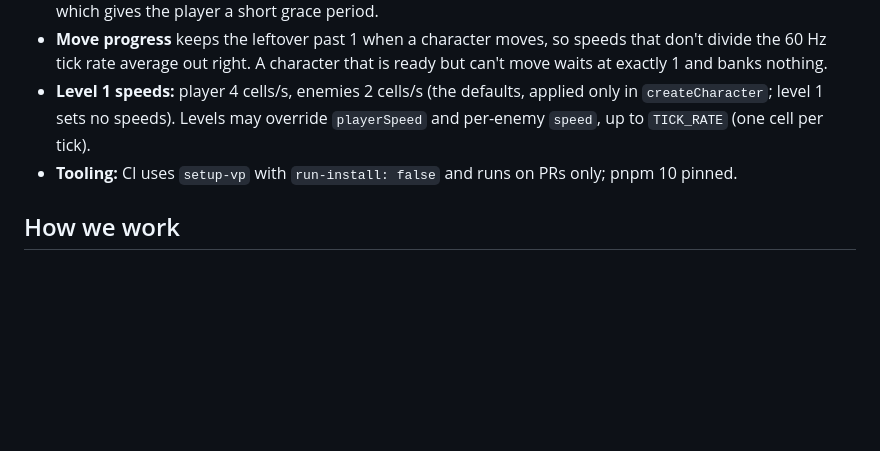
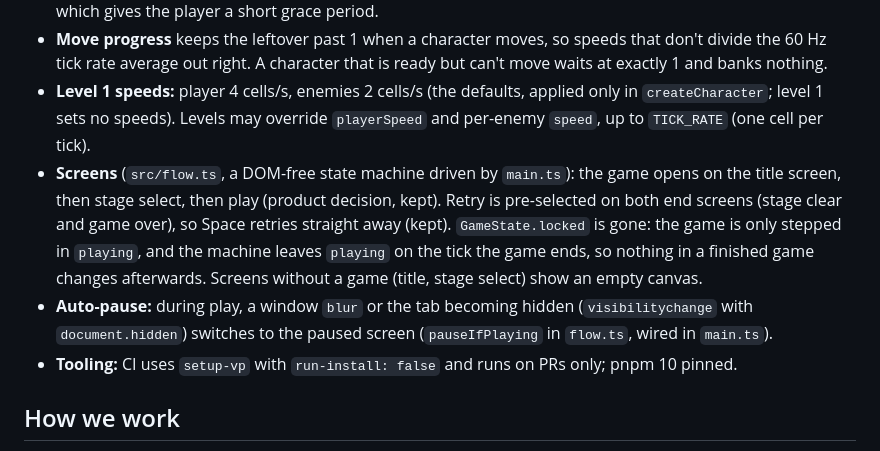
Before and after one commit to kdaisho/dot-eater, a Markdown page: docs/handover.md, the part around the change. GitHub-like rendering; blank space fills up the shorter version.

Commit message:
Record the screen machine decisions in the handover
Co-Authored-By: Claude Opus 5.5 <noreply@anthropic.com>

```diff
--- a/docs/handover.md
+++ b/docs/handover.md
@@ -30,6 +30,8 @@ Later milestones (Stages, Characters & breaths, Controllers & local 2-player, Po
 - **Start of a game:** the player is ready to move on the first tick (`moveProgress` starts at 1); enemies start at 0, which gives the player a short grace period.
 - **Move progress** keeps the leftover past 1 when a character moves, so speeds that don't divide the 60 Hz tick rate average out right. A character that is ready but can't move waits at exactly 1 and banks nothing.
 - **Level 1 speeds:** player 4 cells/s, enemies 2 cells/s (the defaults, applied only in `createCharacter`; level 1 sets no speeds). Levels may override `playerSpeed` and per-enemy `speed`, up to `TICK_RATE` (one cell per tick).
+- **Screens** (`src/flow.ts`, a DOM-free state machine driven by `main.ts`): the game opens on the title screen, then stage select, then play (product decision, kept). Retry is pre-selected on both end screens (stage clear and game over), so Space retries straight away (kept). `GameState.locked` is gone: the game is only stepped in `playing`, and the machine leaves `playing` on the tick the game ends, so nothing in a finished game changes afterwards. Screens without a game (title, stage select) show an empty canvas.
+- **Auto-pause:** during play, a window `blur` or the tab becoming hidden (`visibilitychange` with `document.hidden`) switches to the paused screen (`pauseIfPlaying` in `flow.ts`, wired in `main.ts`).
 - **Tooling:** CI uses `setup-vp` with `run-install: false` and runs on PRs only; pnpm 10 pinned.
 
 ## How we work
```
